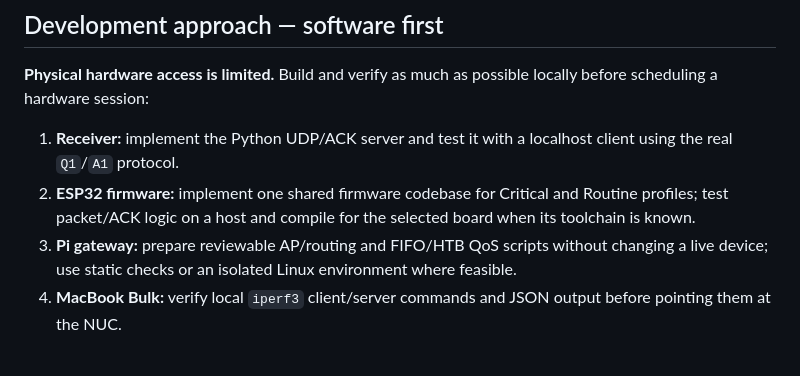
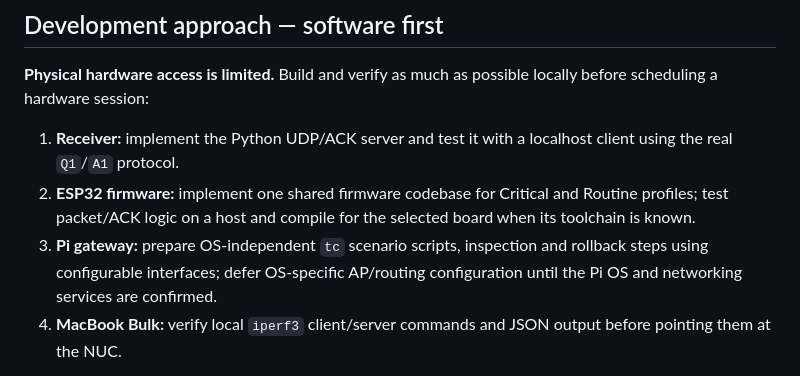
Before and after one commit to lumigoh/adaptive-qos-iot, a Markdown page: README.md, the part around the change. GitHub-like rendering.

Commit message:
docs: address QC findings in README.md

```diff
--- a/README.md
+++ b/README.md
@@ -34,7 +34,7 @@ These are **implementation components, not assigned owners**. Divide coding betw
 
 1. **Receiver:** implement the Python UDP/ACK server and test it with a localhost client using the real `Q1`/`A1` protocol.
 2. **ESP32 firmware:** implement one shared firmware codebase for Critical and Routine profiles; test packet/ACK logic on a host and compile for the selected board when its toolchain is known.
-3. **Pi gateway:** prepare reviewable AP/routing and FIFO/HTB QoS scripts without changing a live device; use static checks or an isolated Linux environment where feasible.
+3. **Pi gateway:** prepare OS-independent `tc` scenario scripts, inspection and rollback steps using configurable interfaces; defer OS-specific AP/routing configuration until the Pi OS and networking services are confirmed.
 4. **MacBook Bulk:** verify local `iperf3` client/server commands and JSON output before pointing them at the NUC.
 
 Suggested team split: **ESP32 firmware**, **Pi gateway**, and **NUC receiver + MacBook Bulk**. The [component kickoff prompts](docs/kickoff/) guide small, independently verifiable milestones.
```
